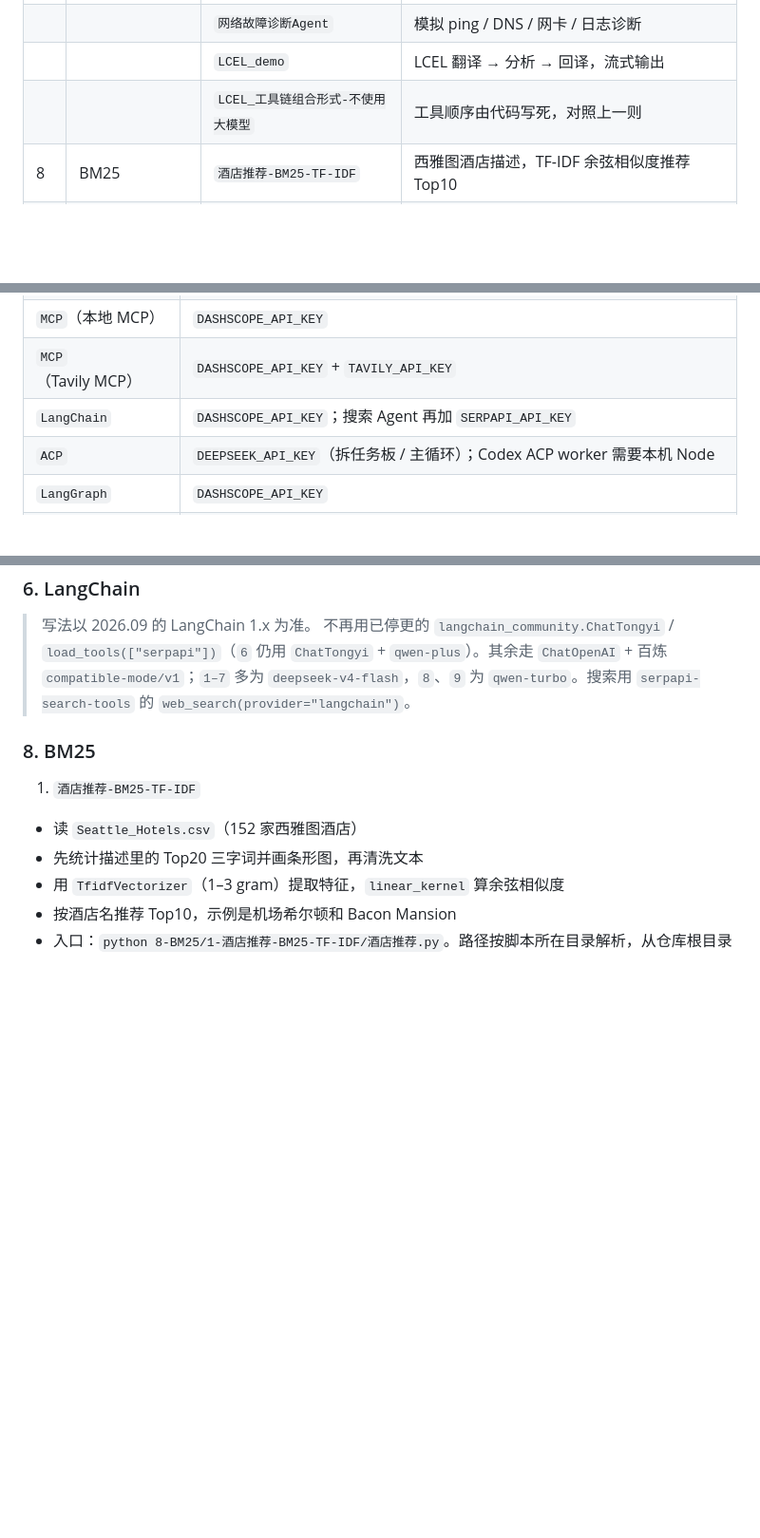
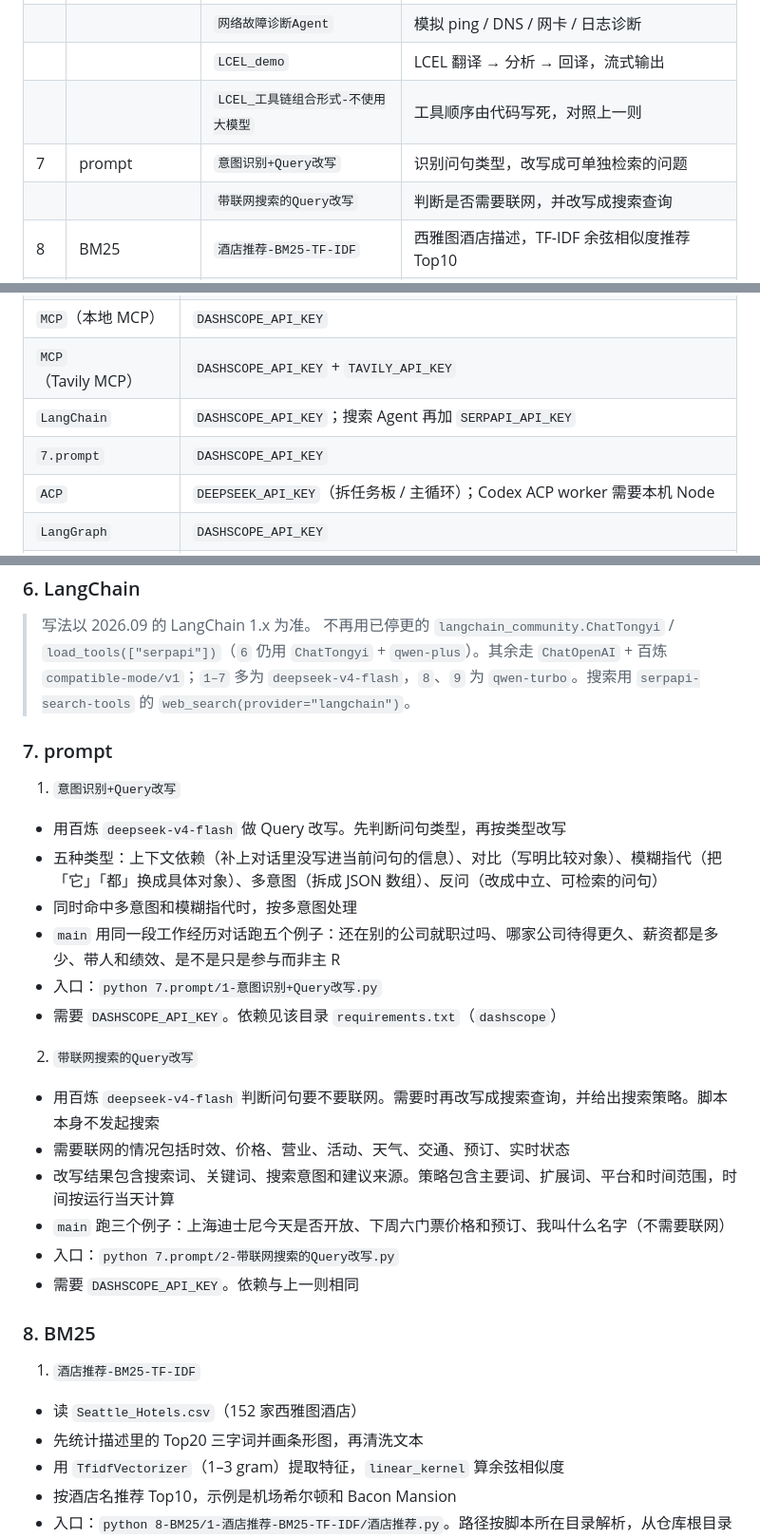
Before and after one commit to cydblack/studyAiCodeDemo, a Markdown page: README.md, 3 parts joined by grey strips. Shown at 95% size. Drawn GitHub-style; blank space fills up the shorter version.

Commit message:
更新README

```diff
--- a/README.md
+++ b/README.md
@@ -27,6 +27,8 @@ Dylan 自用 AI / Agent / Demo 代码库，按照我自己的笔记顺序，按
 |     |                 | `网络故障诊断Agent`         | 模拟 ping / DNS / 网卡 / 日志诊断    |
 |     |                 | `LCEL_demo`           | LCEL 翻译 → 分析 → 回译，流式输出       |
 |     |                 | `LCEL_工具链组合形式-不使用大模型` | 工具顺序由代码写死，对照上一则              |
+| 7   | prompt          | `意图识别+Query改写`        | 识别问句类型，改写成可单独检索的问题           |
+|     |                 | `带联网搜索的Query改写`       | 判断是否需要联网，并改写成搜索查询            |
 | 8   | BM25            | `酒店推荐-BM25-TF-IDF`    | 西雅图酒店描述，TF-IDF 余弦相似度推荐 Top10 |
 | 9   | Embedding       | `向量数据库`               | 百炼 `text-embedding-v4` 建 FAISS 索引，用自定义 ID 回查元数据 |
 |     |                 | `BGE-m3`              | 本地下载 BGE-M3，计算句向量余弦相似度        |
@@ -84,6 +86,7 @@ python -m venv .venv
 | `MCP`（本地 MCP）       | `DASHSCOPE_API_KEY`                                                                             |
 | `MCP`（Tavily MCP）   | `DASHSCOPE_API_KEY` + `TAVILY_API_KEY`                                                          |
 | `LangChain`         | `DASHSCOPE_API_KEY`；搜索 Agent 再加 `SERPAPI_API_KEY`                                               |
+| `7.prompt`          | `DASHSCOPE_API_KEY`                                                                             |
 | `ACP`               | `DEEPSEEK_API_KEY`（拆任务板 / 主循环）；Codex ACP worker 需要本机 Node                                       |
 | `LangGraph`         | `DASHSCOPE_API_KEY`                                                                             |
 | `LangSmith`         | `DASHSCOPE_API_KEY` + `LANGSMITH_API_KEY` + `LANGCHAIN_TRACING_V2=true`（可选 `LANGCHAIN_PROJECT`） |
@@ -202,6 +205,24 @@ $env:DAYTONA_API_KEY="你的key"
 
 
 
+### 7. prompt
+
+1. `意图识别+Query改写`
+  - 用百炼 `deepseek-v4-flash` 做 Query 改写。先判断问句类型，再按类型改写
+  - 五种类型：上下文依赖（补上对话里没写进当前问句的信息）、对比（写明比较对象）、模糊指代（把「它」「都」换成具体对象）、多意图（拆成 JSON 数组）、反问（改成中立、可检索的问句）
+  - 同时命中多意图和模糊指代时，按多意图处理
+  - `main` 用同一段工作经历对话跑五个例子：还在别的公司就职过吗、哪家公司待得更久、薪资都是多少、带人和绩效、是不是只是参与而非主 R
+  - 入口：`python 7.prompt/1-意图识别+Query改写.py`
+  - 需要 `DASHSCOPE_API_KEY`。依赖见该目录 `requirements.txt`（`dashscope`）
+2. `带联网搜索的Query改写`
+  - 用百炼 `deepseek-v4-flash` 判断问句要不要联网。需要时再改写成搜索查询，并给出搜索策略。脚本本身不发起搜索
+  - 需要联网的情况包括时效、价格、营业、活动、天气、交通、预订、实时状态
+  - 改写结果包含搜索词、关键词、搜索意图和建议来源。策略包含主要词、扩展词、平台和时间范围，时间按运行当天计算
+  - `main` 跑三个例子：上海迪士尼今天是否开放、下周六门票价格和预订、我叫什么名字（不需要联网）
+  - 入口：`python 7.prompt/2-带联网搜索的Query改写.py`
+  - 需要 `DASHSCOPE_API_KEY`。依赖与上一则相同
+
+
 ### 8. BM25
 
 1. `酒店推荐-BM25-TF-IDF`
```
Also changed, not shown: other parts of README.md (+1 -0 lines).
